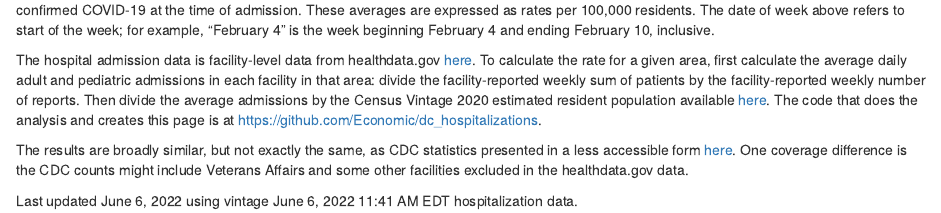
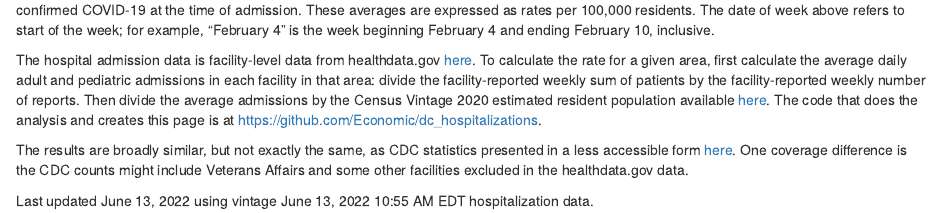
Before and after one commit to Economic/dc_hospitalizations, an R Markdown document (index.Rmd): the page in a window 1100 px wide, from 210 px down. Rendered offline with R 4.5, knitr and Pandoc, with nearby package versions; some code elsewhere in the file could not run offline.

Commit message:
june 13 update

```diff
--- a/index.Rmd
+++ b/index.Rmd
@@ -192,4 +192,4 @@ The hospital admission data is facility-level data from healthdata.gov [here](ht
 
 The results are broadly similar, but not exactly the same, as CDC statistics presented in a less accessible form [here](https://covid.cdc.gov/covid-data-tracker/#new-hospital-admissions). One coverage difference is the CDC counts might include Veterans Affairs and some other facilities excluded in the healthdata.gov data.
 
-Last updated June 6, 2022 using vintage June 6, 2022 11:41 AM EDT hospitalization data.
+Last updated June 13, 2022 using vintage June 13, 2022 10:55 AM EDT hospitalization data.
```
Also changed, not shown: 1 other file.
